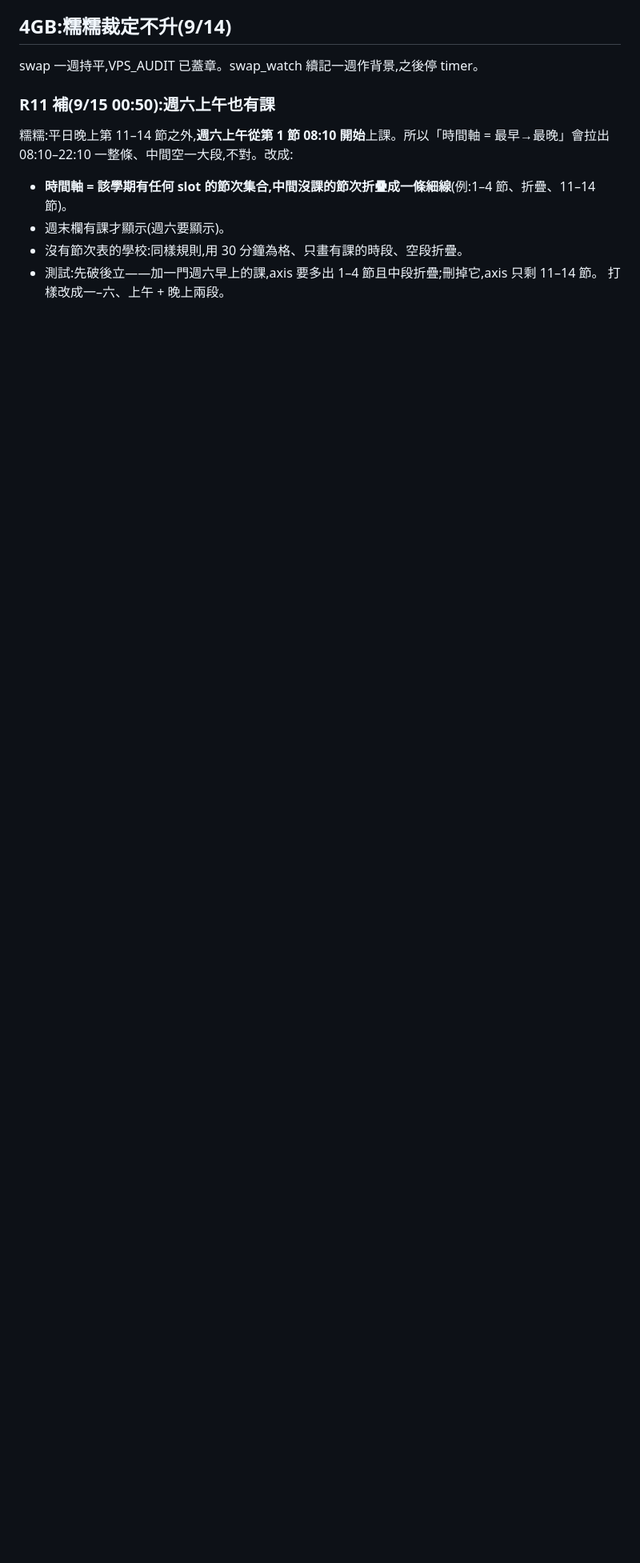
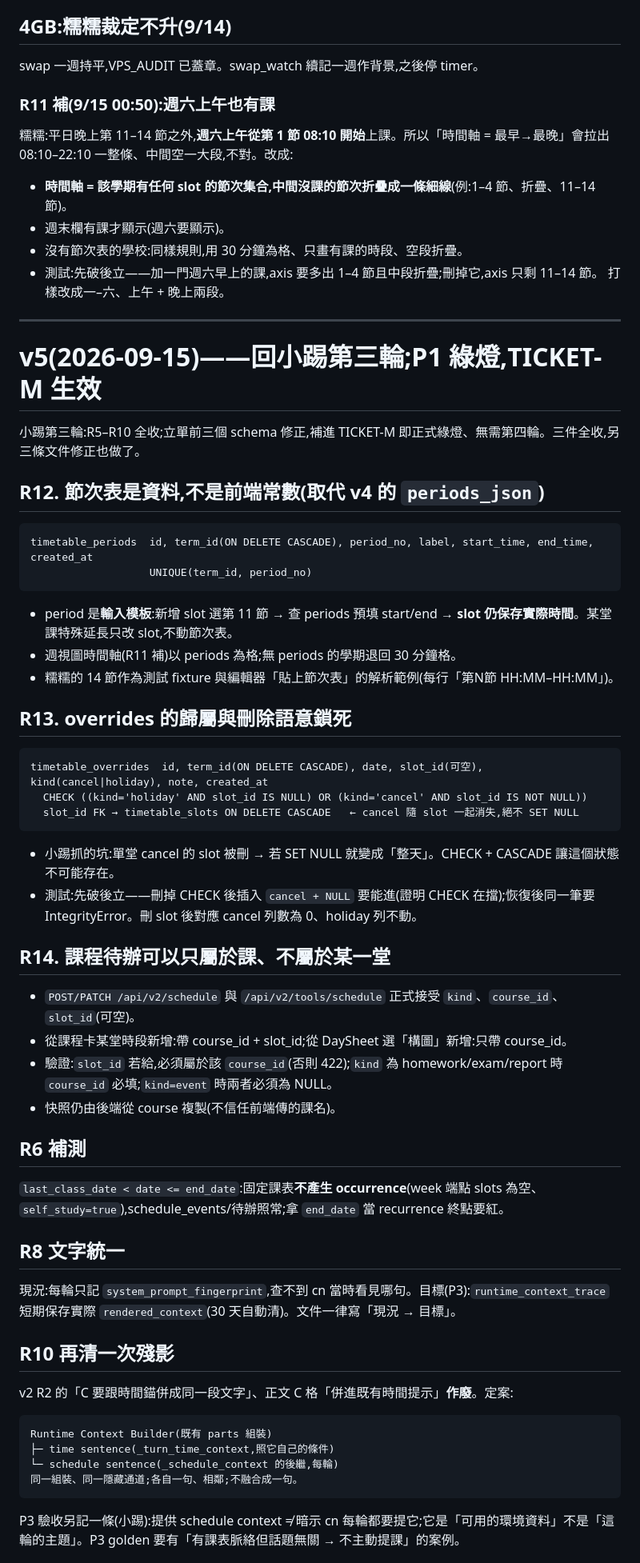
Before and after one commit to jiuxin3330-arch/OperitForge, a Markdown page: plans/PLAN_timetable_20260908.md, the part around one of its changes. Shown at 80% size. Rendered like a GitHub page; blank space fills up the shorter version.

````diff
--- a/plans/PLAN_timetable_20260908.md
+++ b/plans/PLAN_timetable_20260908.md
@@ -264,3 +264,56 @@ swap 一週持平,VPS_AUDIT 已蓋章。swap_watch 續記一週作背景,之後
 - 沒有節次表的學校:同樣規則,用 30 分鐘為格、只畫有課的時段、空段折疊。
 - 測試:先破後立——加一門週六早上的課,axis 要多出 1–4 節且中段折疊;刪掉它,axis 只剩 11–14 節。
 打樣改成一–六、上午 + 晚上兩段。
+
+---
+
+# v5(2026-09-15)——回小踢第三輪;P1 綠燈,TICKET-M 生效
+
+小踢第三輪:R5–R10 全收;立單前三個 schema 修正,補進 TICKET-M 即正式綠燈、無需第四輪。三件全收,另三條文件修正也做了。
+
+## R12. 節次表是資料,不是前端常數(取代 v4 的 `periods_json`)
+
+```
+timetable_periods  id, term_id(ON DELETE CASCADE), period_no, label, start_time, end_time, created_at
+                   UNIQUE(term_id, period_no)
+```
+- period 是**輸入模板**:新增 slot 選第 11 節 → 查 periods 預填 start/end → **slot 仍保存實際時間**。某堂課特殊延長只改 slot,不動節次表。
+- 週視圖時間軸(R11 補)以 periods 為格;無 periods 的學期退回 30 分鐘格。
+- 糯糯的 14 節作為測試 fixture 與編輯器「貼上節次表」的解析範例(每行「第N節 HH:MM–HH:MM」)。
+
+## R13. overrides 的歸屬與刪除語意鎖死
+
+```
+timetable_overrides  id, term_id(ON DELETE CASCADE), date, slot_id(可空), kind(cancel|holiday), note, created_at
+  CHECK ((kind='holiday' AND slot_id IS NULL) OR (kind='cancel' AND slot_id IS NOT NULL))
+  slot_id FK → timetable_slots ON DELETE CASCADE   ← cancel 隨 slot 一起消失,絕不 SET NULL
+```
+- 小踢抓的坑:單堂 cancel 的 slot 被刪 → 若 SET NULL 就變成「整天」。CHECK + CASCADE 讓這個狀態不可能存在。
+- 測試:先破後立——刪掉 CHECK 後插入 `cancel + NULL` 要能進(證明 CHECK 在擋);恢復後同一筆要 IntegrityError。刪 slot 後對應 cancel 列數為 0、holiday 列不動。
+
+## R14. 課程待辦可以只屬於課、不屬於某一堂
+
+- `POST/PATCH /api/v2/schedule` 與 `/api/v2/tools/schedule` 正式接受 `kind`、`course_id`、`slot_id`(可空)。
+- 從課程卡某堂時段新增:帶 course_id + slot_id;從 DaySheet 選「構圖」新增:只帶 course_id。
+- 驗證:`slot_id` 若給,必須屬於該 `course_id`(否則 422);`kind` 為 homework/exam/report 時 `course_id` 必填;`kind=event` 時兩者必須為 NULL。
+- 快照仍由後端從 course 複製(不信任前端傳的課名)。
+
+## R6 補測
+
+`last_class_date < date <= end_date`:固定課表**不產生 occurrence**(week 端點 slots 為空、`self_study=true`),schedule_events/待辦照常;拿 `end_date` 當 recurrence 終點要紅。
+
+## R8 文字統一
+
+現況:每輪只記 `system_prompt_fingerprint`,查不到 cn 當時看見哪句。目標(P3):`runtime_context_trace` 短期保存實際 `rendered_context`(30 天自動清)。文件一律寫「現況 → 目標」。
+
+## R10 再清一次殘影
+
+v2 R2 的「C 要跟時間錨併成同一段文字」、正文 C 格「併進既有時間提示」**作廢**。定案:
+```
+Runtime Context Builder(既有 parts 組裝)
+├─ time sentence(_turn_time_context,照它自己的條件)
+└─ schedule sentence(_schedule_context 的後繼,每輪)
+同一組裝、同一隱藏通道;各自一句、相鄰;不融合成一句。
+```
+P3 驗收另記一條(小踢):提供 schedule context ≠ 暗示 cn 每輪都要提它;它是「可用的環境資料」不是「這輪的主題」。P3 golden 要有「有課表脈絡但話題無關 → 不主動提課」的案例。
+
````
Also changed, not shown: other parts of plans/PLAN_timetable_20260908.md (+14 -0 lines), tickets/TICKET_M_timetable_p1.md (+48 -26 lines).
